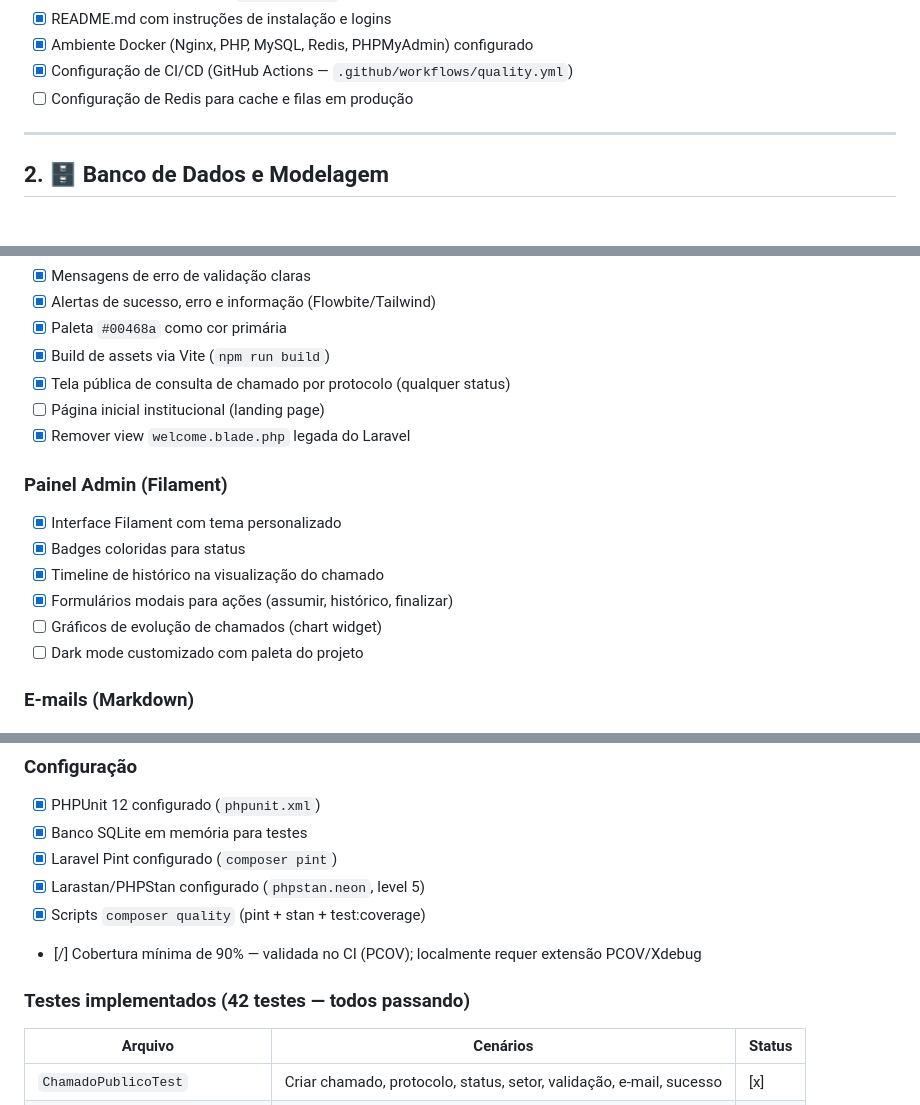
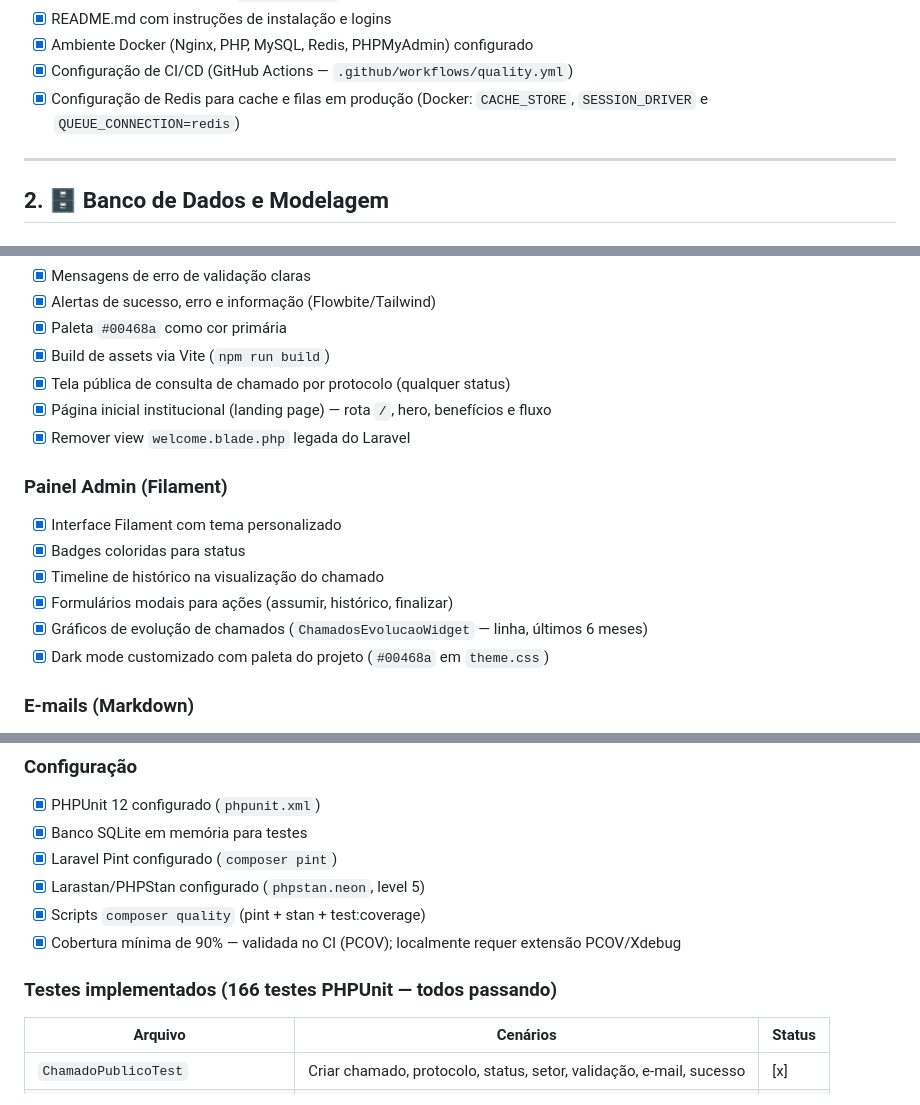
Before and after one commit to omartins-zs/sistema-chamados, a Markdown page: docs/PLANO_IMPLEMENTACAO_CHECKLIST.md, 3 parts joined by grey strips. GitHub-like rendering.

```diff
--- a/docs/PLANO_IMPLEMENTACAO_CHECKLIST.md
+++ b/docs/PLANO_IMPLEMENTACAO_CHECKLIST.md
@@ -26,7 +26,7 @@ Este documento centraliza o acompanhamento das funcionalidades do sistema, separ
 - [x] README.md com instruções de instalação e logins
 - [x] Ambiente Docker (Nginx, PHP, MySQL, Redis, PHPMyAdmin) configurado
 - [x] Configuração de CI/CD (GitHub Actions — `.github/workflows/quality.yml`)
-- [ ] Configuração de Redis para cache e filas em produção
+- [x] Configuração de Redis para cache e filas em produção (Docker: `CACHE_STORE`, `SESSION_DRIVER` e `QUEUE_CONNECTION=redis`)
 
 ---
 
@@ -270,7 +272,7 @@ Este documento centraliza o acompanhamento das funcionalidades do sistema, separ
 - [x] Paleta `#00468a` como cor primária
 - [x] Build de assets via Vite (`npm run build`)
 - [x] Tela pública de consulta de chamado por protocolo (qualquer status)
-- [ ] Página inicial institucional (landing page)
+- [x] Página inicial institucional (landing page) — rota `/`, hero, benefícios e fluxo
 - [x] Remover view `welcome.blade.php` legada do Laravel
 
 ### Painel Admin (Filament)
@@ -279,8 +281,8 @@ Este documento centraliza o acompanhamento das funcionalidades do sistema, separ
 - [x] Badges coloridas para status
 - [x] Timeline de histórico na visualização do chamado
 - [x] Formulários modais para ações (assumir, histórico, finalizar)
-- [ ] Gráficos de evolução de chamados (chart widget)
-- [ ] Dark mode customizado com paleta do projeto
+- [x] Gráficos de evolução de chamados (`ChamadosEvolucaoWidget` — linha, últimos 6 meses)
+- [x] Dark mode customizado com paleta do projeto (`#00468a` em `theme.css`)
 
 ### E-mails (Markdown)
 
@@ -314,9 +316,9 @@ Este documento centraliza o acompanhamento das funcionalidades do sistema, separ
 - [x] Laravel Pint configurado (`composer pint`)
 - [x] Larastan/PHPStan configurado (`phpstan.neon`, level 5)
 - [x] Scripts `composer quality` (pint + stan + test:coverage)
-- [/] Cobertura mínima de 90% — validada no CI (PCOV); localmente requer extensão PCOV/Xdebug
+- [x] Cobertura mínima de 90% — validada no CI (PCOV); localmente requer extensão PCOV/Xdebug
 
-### Testes implementados (42 testes — todos passando)
+### Testes implementados (166 testes PHPUnit — todos passando)
 
 | Arquivo | Cenários | Status |
 |---------|----------|--------|
```
Also changed, not shown: other parts of docs/PLANO_IMPLEMENTACAO_CHECKLIST.md (+26 -17 lines), docs/ACESSOS_TESTES.md (+20 -6 lines).
